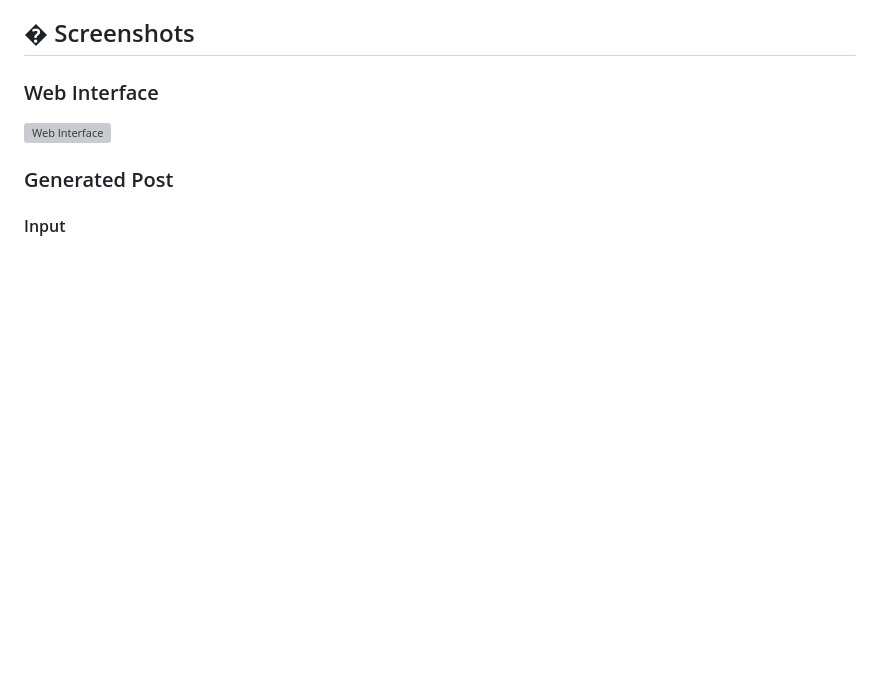
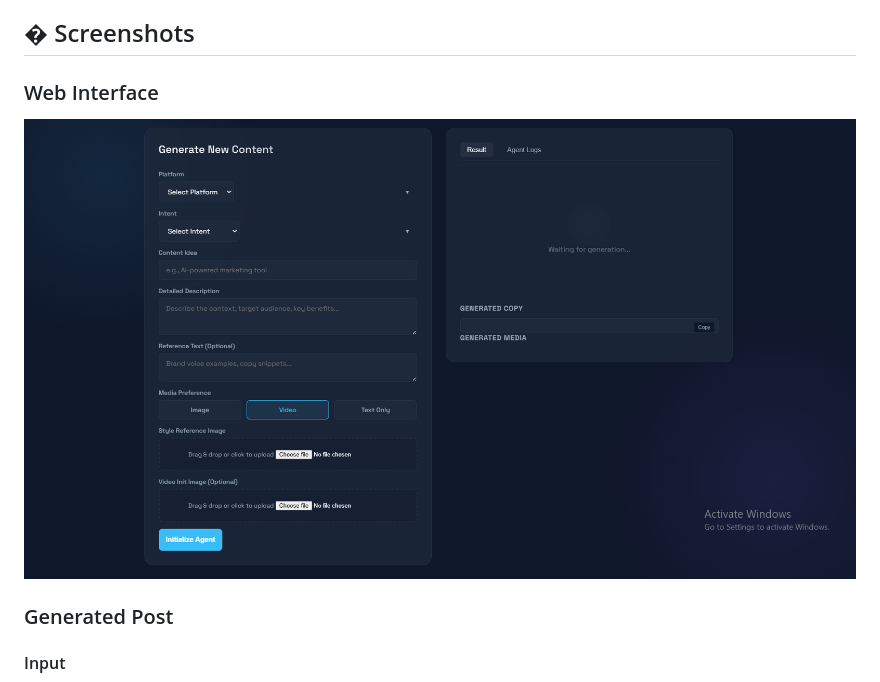
Before and after one commit to Tasneem14/Ad_Post_Agent, a Markdown page: README.md, the part around the change. Rendered like a GitHub page; blank space fills up the shorter version; grey boxes are pictures that could not be loaded.

Commit message:
Update image path for web interface screenshot

```diff
--- a/README.md
+++ b/README.md
@@ -20,7 +20,7 @@ A premium, AI-powered social media content generator that orchestrates **Gemini
 ## � Screenshots
 
 ### Web Interface
-![Web Interface](path/to/UI.png)
+![Web Interface](UI.png)
 
 ### Generated Post
 #### Input
```
